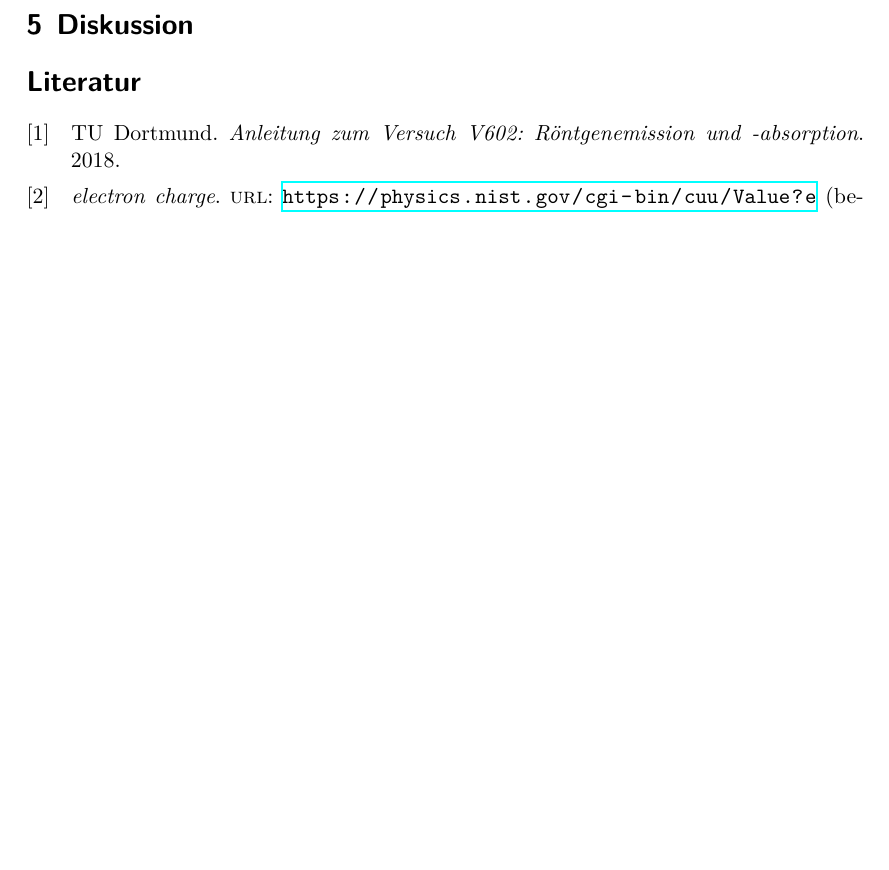
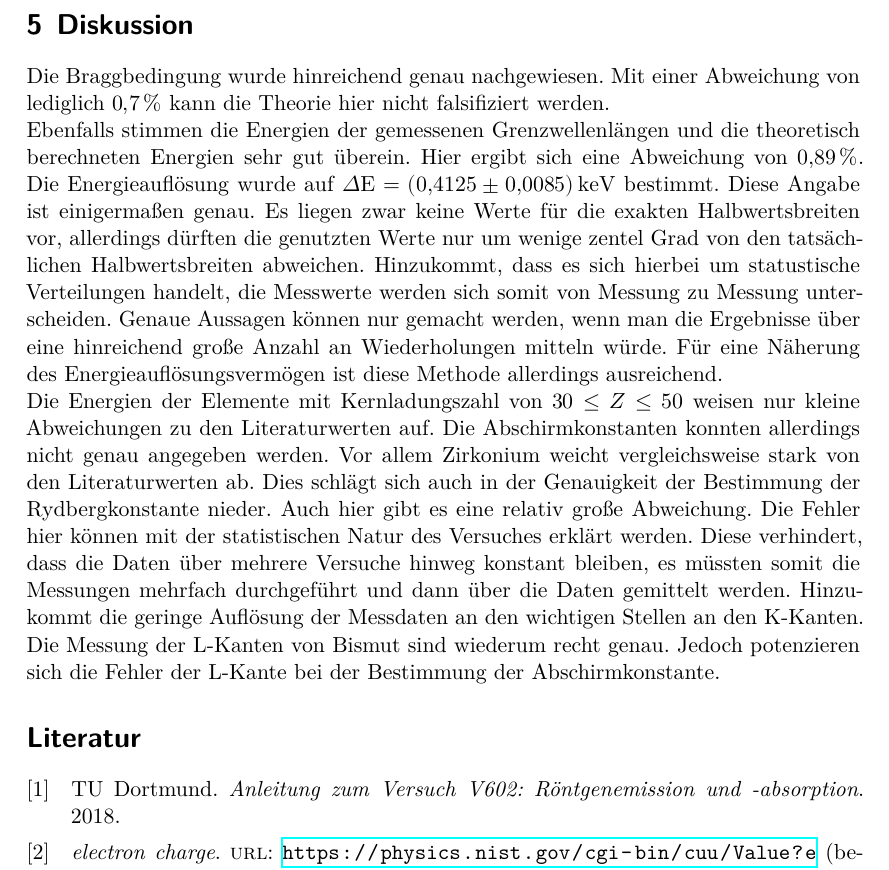
Before and after one commit to Fresoquark/Anfaengerpraktikum, a LaTeX document (V602/main.tex, which reads V602/content/diskussion.tex): part of page 18 of 18, cut so that both start at the same text, the shorter picture padded with empty space. Compiled offline with XeLaTeX.

Commit message:
Diskussion hinzugefügt

```diff
--- a/V602/content/diskussion.tex
+++ b/V602/content/diskussion.tex
@@ -1,2 +1,25 @@
 \section{Diskussion}
 \label{sec:Diskussion}
+
+Die Braggbedingung wurde hinreichend genau nachgewiesen.
+Mit einer Abweichung von lediglich $\SI{0.7}{\percent}$ kann die Theorie hier nicht falsifiziert werden.
+
+Ebenfalls stimmen die Energien der gemessenen Grenzwellenlängen und die theoretisch berechneten Energien sehr gut überein.
+Hier ergibt sich eine Abweichung von $\SI{0.89}{\percent}$.
+Die Energieauflösung wurde auf $\Delta\text{E} = \SI{0.4125\pm0.0085}{\kilo\electronvolt}$ bestimmt.
+Diese Angabe ist einigermaßen genau.
+Es liegen zwar keine Werte für die exakten Halbwertsbreiten vor, allerdings dürften die genutzten Werte nur um wenige zentel Grad von den tatsächlichen Halbwertsbreiten abweichen.
+Hinzukommt, dass es sich hierbei um statustische Verteilungen handelt, die Messwerte werden sich somit von Messung zu Messung unterscheiden.
+Genaue Aussagen können nur gemacht werden, wenn man die Ergebnisse über eine hinreichend große Anzahl an Wiederholungen mitteln würde.
+Für eine Näherung des Energieauflösungsvermögen ist diese Methode allerdings ausreichend.
+
+Die Energien der Elemente mit Kernladungszahl von $30 \leq Z \leq 50$ weisen nur kleine Abweichungen zu den Literaturwerten auf.
+Die Abschirmkonstanten konnten allerdings nicht genau angegeben werden.
+Vor allem Zirkonium weicht vergleichsweise stark von den Literaturwerten ab.
+Dies schlägt sich auch in der Genauigkeit der Bestimmung der Rydbergkonstante nieder.
+Auch hier gibt es eine relativ große Abweichung.
+Die Fehler hier können mit der statistischen Natur des Versuches erklärt werden.
+Diese verhindert, dass die Daten über mehrere Versuche hinweg konstant bleiben, es müssten somit die Messungen mehrfach durchgeführt und dann über die Daten gemittelt werden.
+Hinzukommt die geringe Auflösung der Messdaten an den wichtigen Stellen an den K-Kanten.
+Die Messung der L-Kanten von Bismut sind wiederum recht genau.
+Jedoch potenzieren sich die Fehler der L-Kante bei der Bestimmung der Abschirmkonstante.
```
